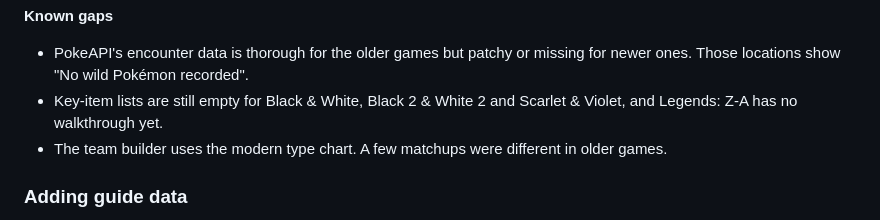
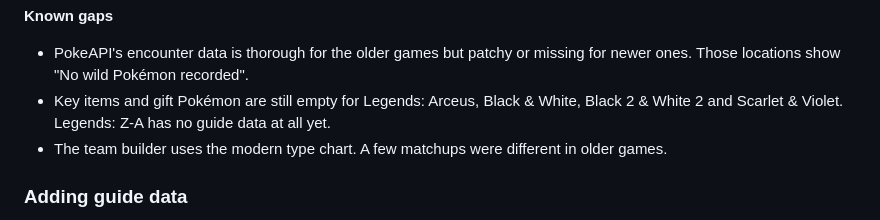
Before and after one commit to alberto210495/pokemon-web, a Markdown page: README.md, the part around the change. Drawn GitHub-style.

Commit message:
README: correct the list of games missing guide data
Legends: Arceus also has no key items or gifts, and the four
listed games are missing gift Pokémon as well as key items.

Co-Authored-By: Claude Opus 5.5 <noreply@anthropic.com>

```diff
--- a/README.md
+++ b/README.md
@@ -56,7 +56,7 @@ PokeAPI responses are cached in the browser for 7 days, so pages you have visite
 **Known gaps**
 
 - PokeAPI's encounter data is thorough for the older games but patchy or missing for newer ones. Those locations show "No wild Pokémon recorded".
-- Key-item lists are still empty for Black & White, Black 2 & White 2 and Scarlet & Violet, and Legends: Z-A has no walkthrough yet.
+- Key items and gift Pokémon are still empty for Legends: Arceus, Black & White, Black 2 & White 2 and Scarlet & Violet. Legends: Z-A has no guide data at all yet.
 - The team builder uses the modern type chart. A few matchups were different in older games.
 
 ### Adding guide data
```
